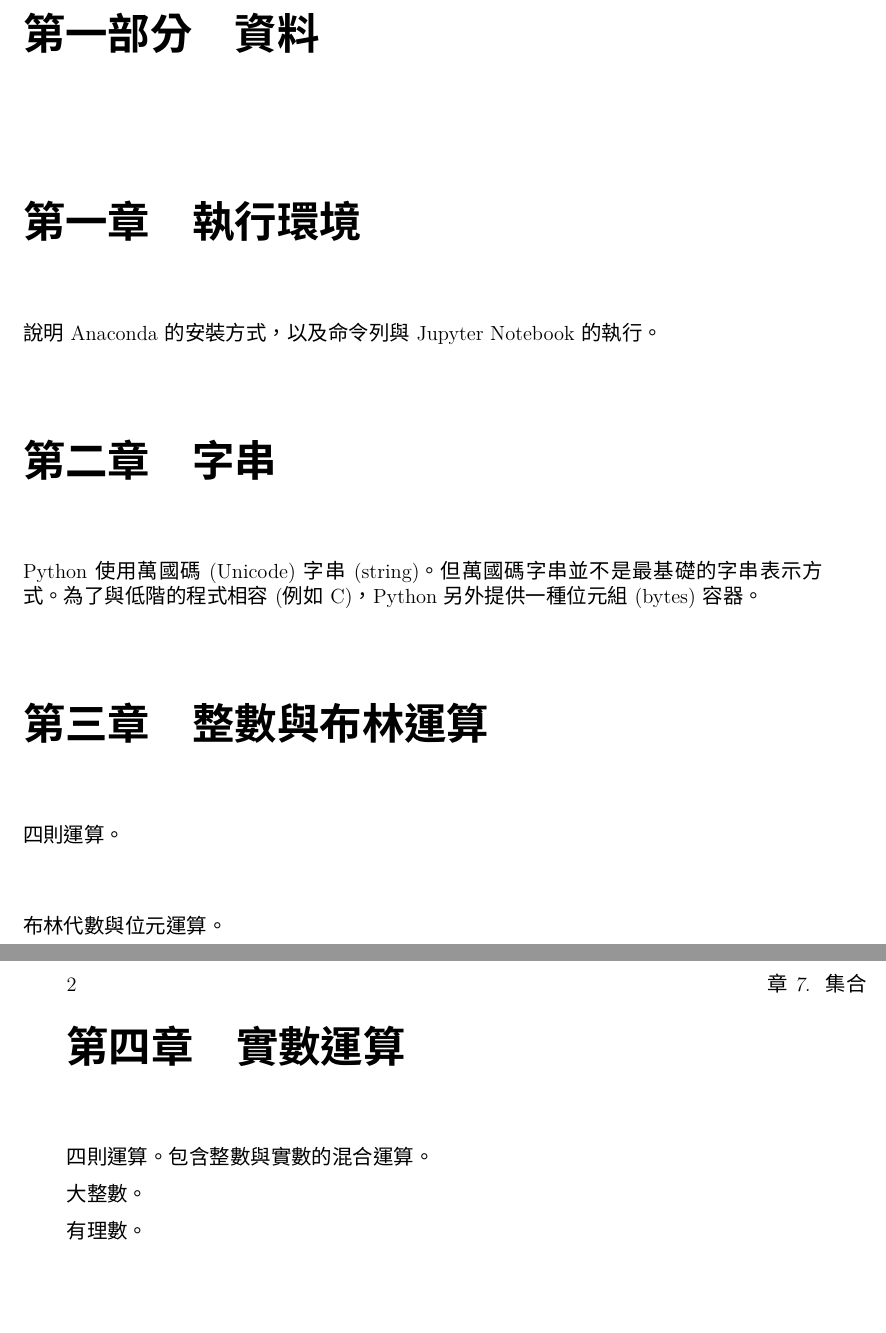
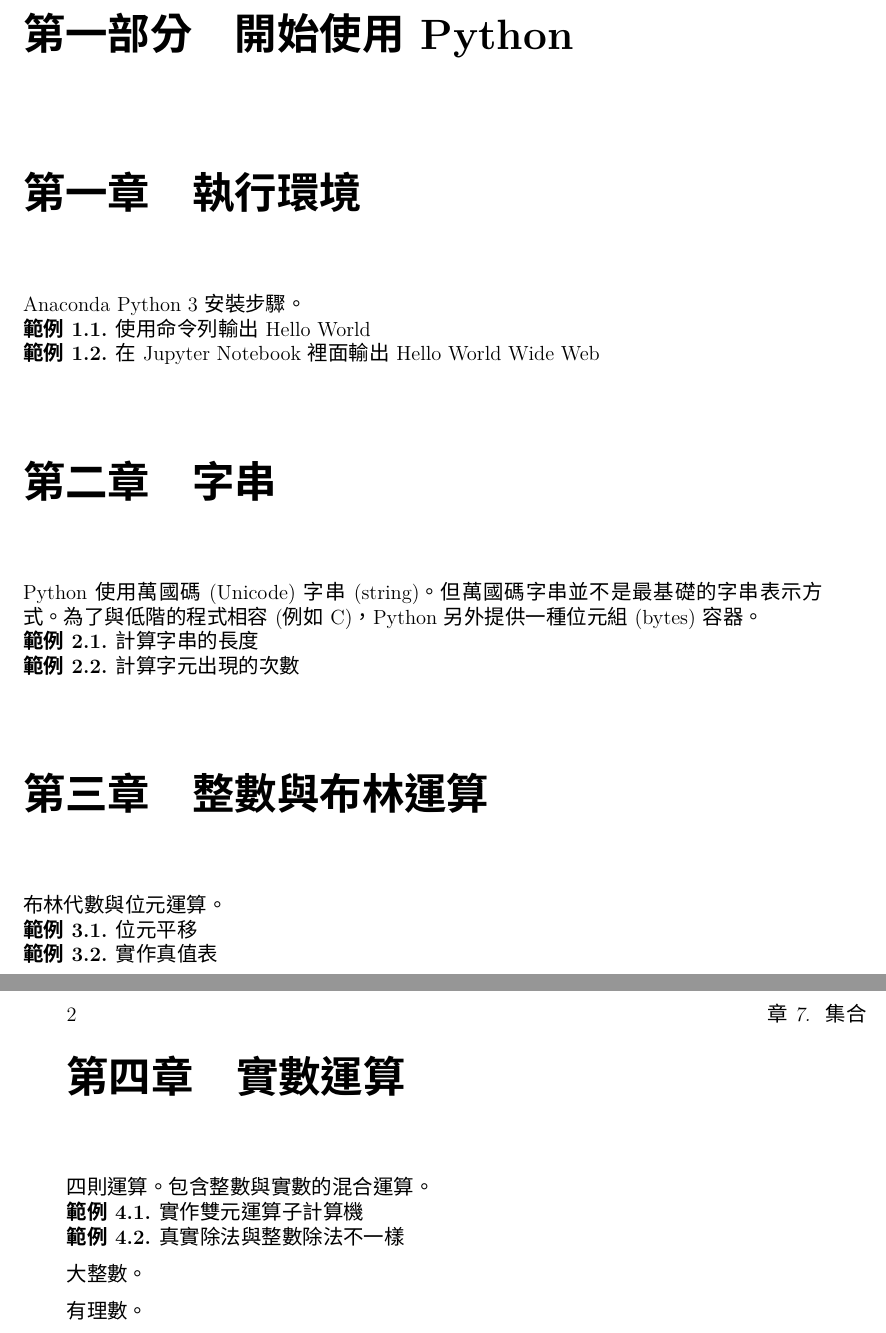
Before and after one commit to yungyuc/techpy, a LaTeX book (tppy.tex): two parts of pages 7 and 8 of 15, joined at a grey line, cut at the place of the change. Compiled offline with XeLaTeX; a missing font is replaced by an installed copy or a similar font.

Commit message:
Add examples.

```diff
--- a/tppy.tex
+++ b/tppy.tex
@@ -9,6 +9,8 @@
 %\documentclass[a4paper,12pt,dvips]{article}
 
 \usepackage[textwidth=6.5in,textheight=9in]{geometry}
+\usepackage[colorlinks=true]{hyperref}
+\usepackage[monochrome]{color}
 
 \usepackage{fontspec}
 \usepackage{xeCJK}
@@ -22,14 +24,16 @@
 
 \usepackage[nopostdot]{glossaries}
 
-\usepackage[colorlinks=true]{hyperref}
 \usepackage{amsmath}
 \usepackage{amssymb}
+
 \usepackage{amsthm}
-\usepackage[monochrome]{color}
+\theoremstyle{definition}
+\newtheorem{example}{範例}[chapter]
 
 \usepackage{graphicx}     % From LaTeX distribution
 \graphicspath{{eps/}}
+
 \usepackage[center,footnotesize]{caption}
 \usepackage[subrefformat=parens]{subcaption}
 %\usepackage{subfigure}    % From CTAN/macros/latex/contrib/supported/subfigure
@@ -128,11 +132,19 @@ C++ 的執行效率雖然極好，但是非常複雜難學，很難用來提供
 
 \mainmatter
 
-\part{資料}
+\part{開始使用 Python}
 
 \chapter{執行環境}
 
-說明 Anaconda 的安裝方式，以及命令列與 Jupyter Notebook 的執行。
+Anaconda Python 3 安裝步驟。
+
+\begin{example}
+使用命令列輸出 Hello World
+\end{example}
+
+\begin{example}
+在 Jupyter Notebook 裡面輸出 Hello World Wide Web
+\end{example}
 
 \chapter{字串}
 
@@ -140,15 +152,37 @@ Python 使用萬國碼 (Unicode) 字串 (string)。
 但萬國碼字串並不是最基礎的字串表示方式。
 為了與低階的程式相容 (例如 C)，Python 另外提供一種位元組 (bytes) 容器。
 
+\begin{example}
+計算字串的長度
+\end{example}
+
+\begin{example}
+計算字元出現的次數
+\end{example}
+
 \chapter{整數與布林運算}
 
-四則運算。
+布林代數與位元運算。
 
-布林代數與位元運算。
+\begin{example}
+位元平移
+\end{example}
+
+\begin{example}
+實作真值表
+\end{example}
 
 \chapter{實數運算}
 
 四則運算。包含整數與實數的混合運算。
+
+\begin{example}
+實作雙元運算子計算機
+\end{example}
+
+\begin{example}
+真實除法與整數除法不一樣
+\end{example}
 
 大整數。
 
```
Also changed, not shown: tppy.tex (18 more changed lines).
